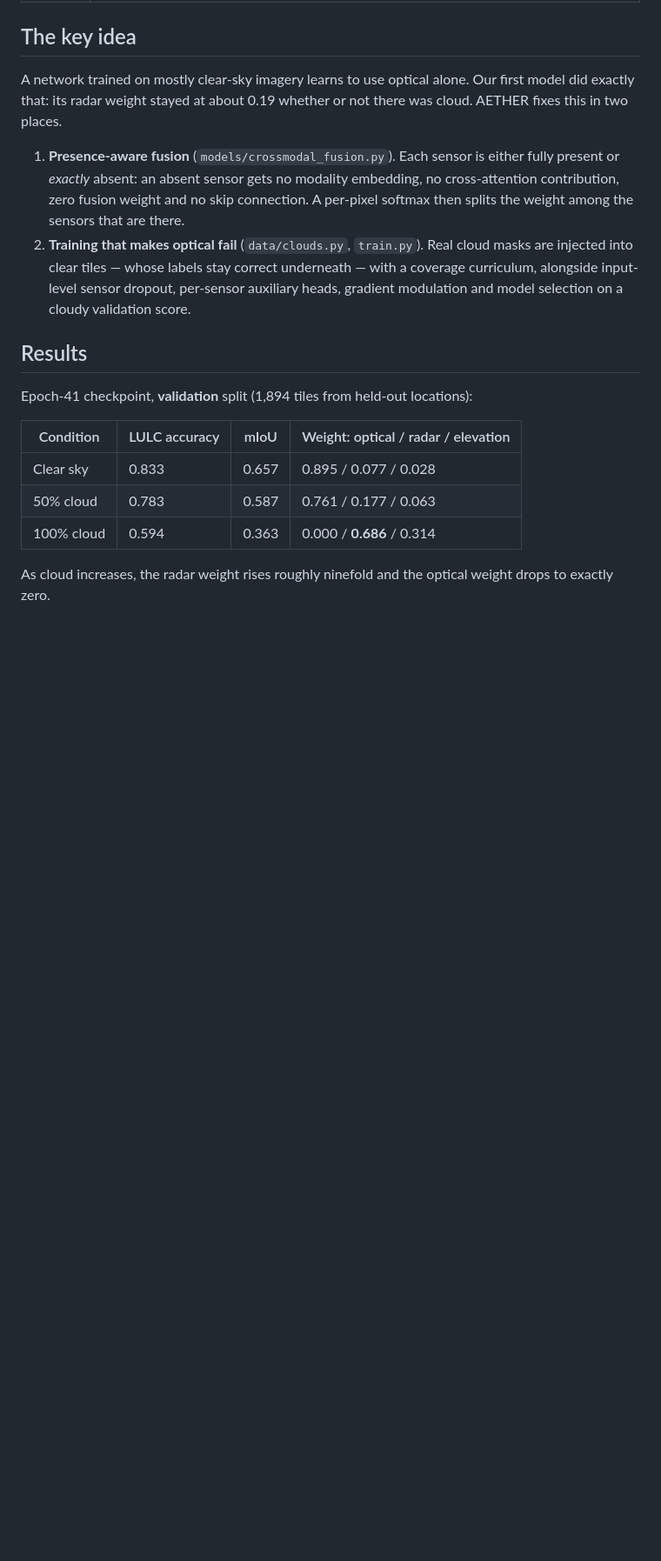
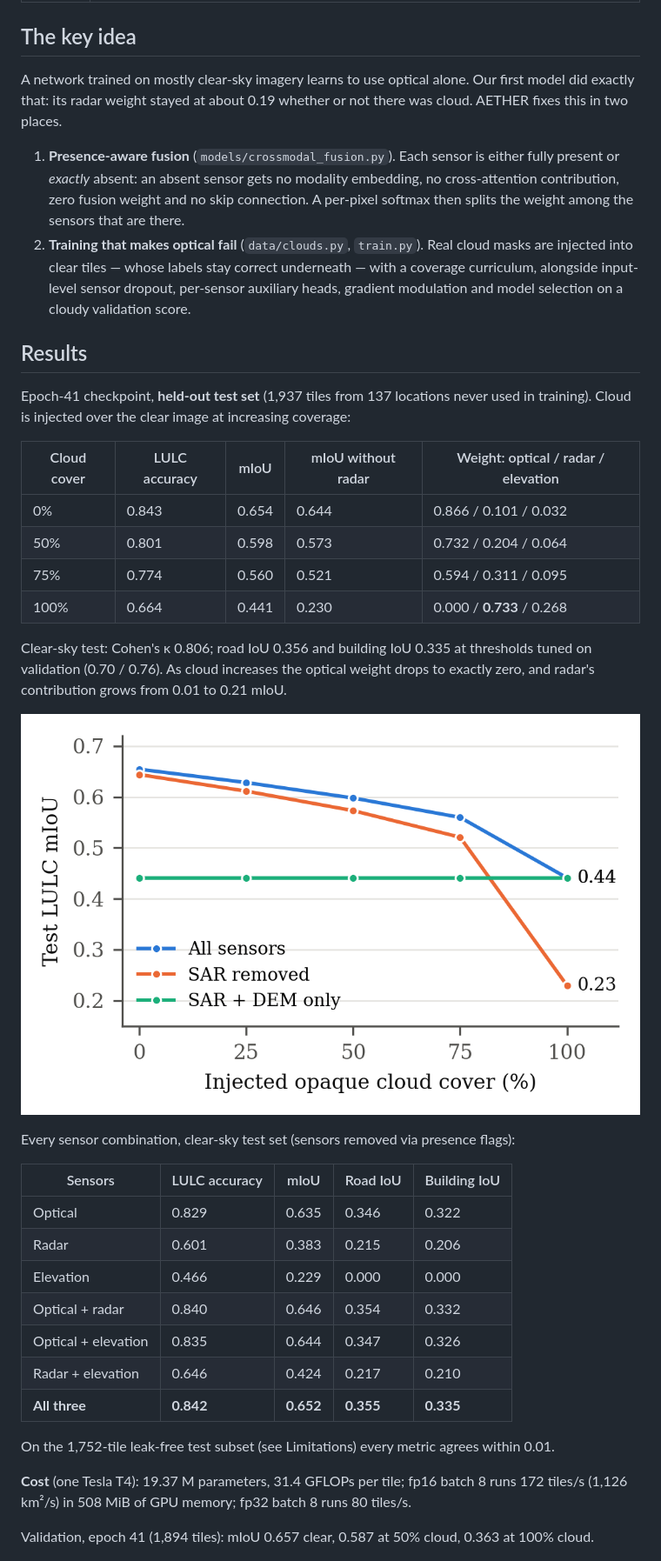
Before and after one commit to Praneeth1-O-1/AETHER, a Markdown page: README.md, the part around one of its changes. Shown at 87% size. Drawn GitHub-style; pictures changed too: docs/assets/fig_cloud_curve.png (added); blank space fills up the shorter version.

Commit message:
docs: held-out test results, sensor combinations, cloud curve and T4 benchmark
Epoch-41 checkpoint evaluated on Kaggle (Tesla T4) on the full test split
and the leak-free subset; raw outputs in results/paper_eval/.

Co-Authored-By: Claude Opus 5.5 <noreply@anthropic.com>
Claude-Session: https://claude.ai/code/session_0182ZxGw3XjP1zCKM8QJP5Xr

```diff
--- a/README.md
+++ b/README.md
@@ -21,15 +21,36 @@ A network trained on mostly clear-sky imagery learns to use optical alone. Our f
 
 ## Results
 
-Epoch-41 checkpoint, **validation** split (1,894 tiles from held-out locations):
+Epoch-41 checkpoint, **held-out test set** (1,937 tiles from 137 locations never used in training). Cloud is injected over the clear image at increasing coverage:
 
-| Condition | LULC accuracy | mIoU | Weight: optical / radar / elevation |
-|---|---|---|---|
-| Clear sky | 0.833 | 0.657 | 0.895 / 0.077 / 0.028 |
-| 50% cloud | 0.783 | 0.587 | 0.761 / 0.177 / 0.063 |
-| 100% cloud | 0.594 | 0.363 | 0.000 / **0.686** / 0.314 |
+| Cloud cover | LULC accuracy | mIoU | mIoU without radar | Weight: optical / radar / elevation |
+|---|---|---|---|---|
+| 0% | 0.843 | 0.654 | 0.644 | 0.866 / 0.101 / 0.032 |
+| 50% | 0.801 | 0.598 | 0.573 | 0.732 / 0.204 / 0.064 |
+| 75% | 0.774 | 0.560 | 0.521 | 0.594 / 0.311 / 0.095 |
+| 100% | 0.664 | 0.441 | 0.230 | 0.000 / **0.733** / 0.268 |
 
-As cloud increases, the radar weight rises roughly ninefold and the optical weight drops to exactly zero.
+Clear-sky test: Cohen's κ 0.806; road IoU 0.356 and building IoU 0.335 at thresholds tuned on validation (0.70 / 0.76). As cloud increases the optical weight drops to exactly zero, and radar's contribution grows from 0.01 to 0.21 mIoU.
+
+![Test mIoU under cloud](docs/assets/fig_cloud_curve.png)
+
+Every sensor combination, clear-sky test set (sensors removed via presence flags):
+
+| Sensors | LULC accuracy | mIoU | Road IoU | Building IoU |
+|---|---|---|---|---|
+| Optical | 0.829 | 0.635 | 0.346 | 0.322 |
+| Radar | 0.601 | 0.383 | 0.215 | 0.206 |
+| Elevation | 0.466 | 0.229 | 0.000 | 0.000 |
+| Optical + radar | 0.840 | 0.646 | 0.354 | 0.332 |
+| Optical + elevation | 0.835 | 0.644 | 0.347 | 0.326 |
+| Radar + elevation | 0.646 | 0.424 | 0.217 | 0.210 |
+| **All three** | **0.842** | **0.652** | **0.355** | **0.335** |
+
+On the 1,752-tile leak-free test subset (see Limitations) every metric agrees within 0.01.
+
+**Cost** (one Tesla T4): 19.37 M parameters, 31.4 GFLOPs per tile; fp16 batch 8 runs 172 tiles/s (1,126 km²/s) in 508 MiB of GPU memory; fp32 batch 8 runs 80 tiles/s.
+
+Validation, epoch 41 (1,894 tiles): mIoU 0.657 clear, 0.587 at 50% cloud, 0.363 at 100% cloud.
 
 ![Radar fusion weight during training](docs/assets/fig_alpha.png)
 
```
Also changed, not shown: other parts of README.md (+2 -2 lines), 11 other files.
